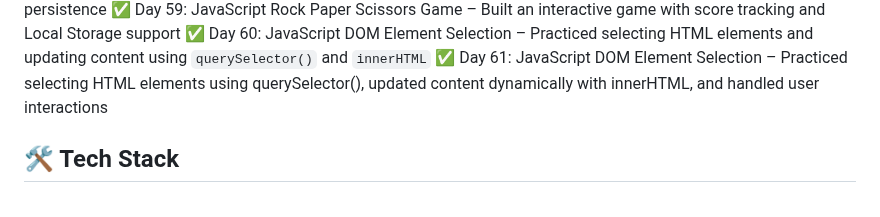
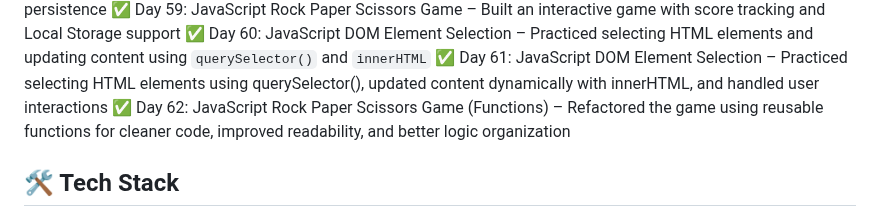
Before and after one commit to bhawnagupta24/100-days-of-code, a Markdown page: README.md, the part around the change. Drawn GitHub-style.

Commit message:
feat(day-62): refactor Rock Paper Scissors game using reusable functions

```diff
--- a/README.md
+++ b/README.md
@@ -68,7 +68,7 @@ using HTML, CSS, JavaScript, UI/UX, and React (later phase).
 ✅ Day 59: JavaScript Rock Paper Scissors Game – Built an interactive game with score tracking and Local Storage support
 ✅ Day 60: JavaScript DOM Element Selection – Practiced selecting HTML elements and updating content using `querySelector()` and `innerHTML`
 ✅ Day 61: JavaScript DOM Element Selection – Practiced selecting HTML elements using querySelector(), updated content dynamically with innerHTML, and handled user interactions
-
+✅ Day 62: JavaScript Rock Paper Scissors Game (Functions) – Refactored the game using reusable functions for cleaner code, improved readability, and better logic organization
 
 
 
```
